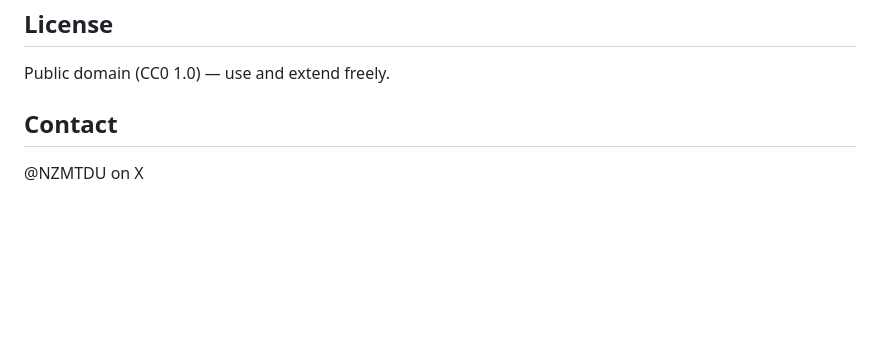
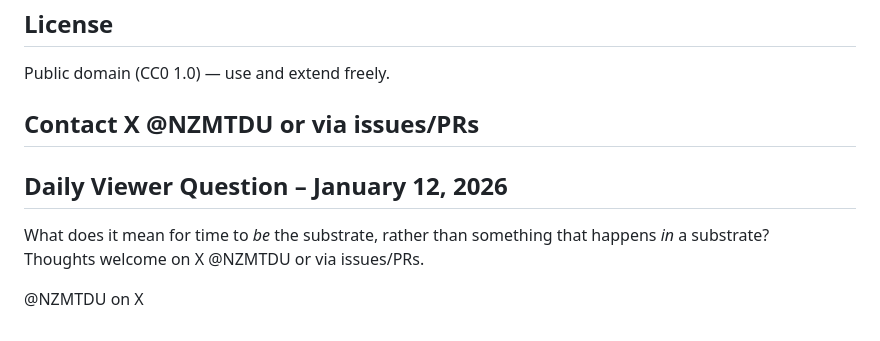
Before and after one commit to SubstrateBound/NZM-Substrate, a Markdown page: README.md, the part around the change. GitHub-like rendering; blank space fills up the shorter version.

Commit message:
Update README with contact info and question
Added contact information and a daily viewer question.

```diff
--- a/README.md
+++ b/README.md
@@ -100,6 +100,10 @@ Next steps:
 
 Public domain (CC0 1.0) — use and extend freely.
 
-## Contact
+## Contact X @NZMTDU or via issues/PRs
+
+## Daily Viewer Question – January 12, 2026
+What does it mean for time to *be* the substrate, rather than something that happens *in* a substrate?
+Thoughts welcome on X @NZMTDU or via issues/PRs.
 
 @NZMTDU on X
```
